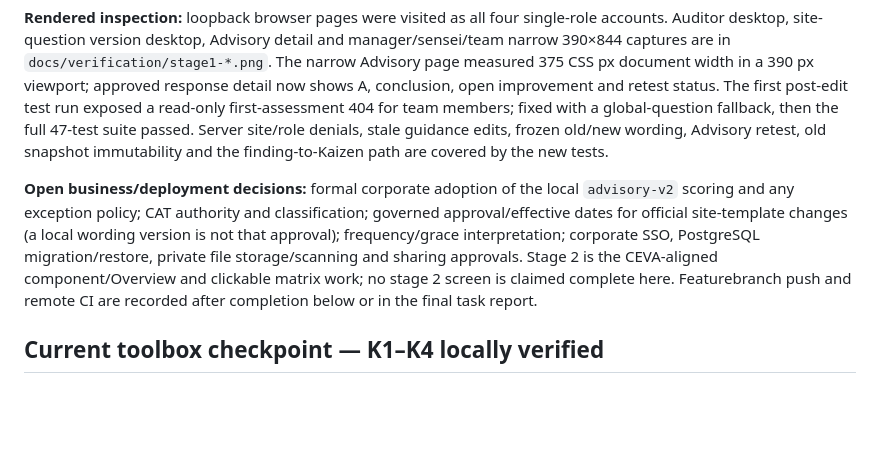
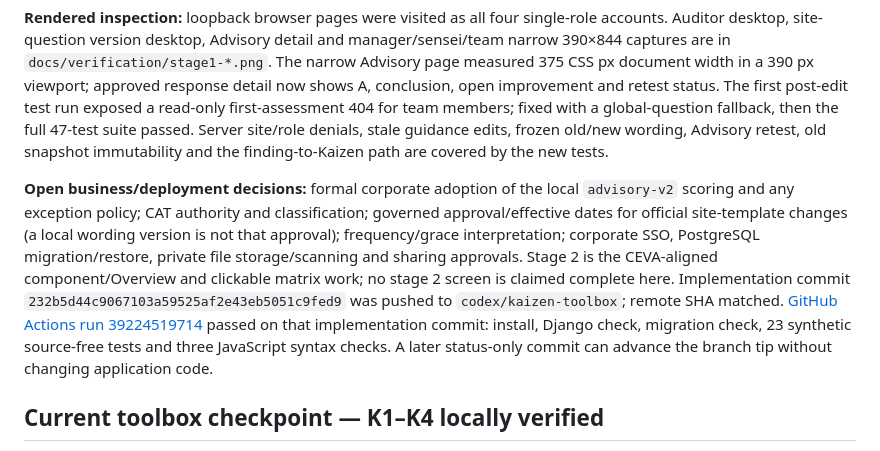
Before and after one commit to StashPlum/TCAassessment, a Markdown page: docs/STATUS.md, the part around the change. Rendered like a GitHub page; blank space fills up the shorter version.

Commit message:
Record milestone 1 verification and CI

```diff
--- a/docs/STATUS.md
+++ b/docs/STATUS.md
@@ -10,7 +10,7 @@ Stage 1 adds four site-scoped role home pages (TCA auditor, site manager, sensei
 
 **Rendered inspection:** loopback browser pages were visited as all four single-role accounts. Auditor desktop, site-question version desktop, Advisory detail and manager/sensei/team narrow 390×844 captures are in `docs/verification/stage1-*.png`. The narrow Advisory page measured 375 CSS px document width in a 390 px viewport; approved response detail now shows A, conclusion, open improvement and retest status. The first post-edit test run exposed a read-only first-assessment 404 for team members; fixed with a global-question fallback, then the full 47-test suite passed. Server site/role denials, stale guidance edits, frozen old/new wording, Advisory retest, old snapshot immutability and the finding-to-Kaizen path are covered by the new tests.
 
-**Open business/deployment decisions:** formal corporate adoption of the local `advisory-v2` scoring and any exception policy; CAT authority and classification; governed approval/effective dates for official site-template changes (a local wording version is not that approval); frequency/grace interpretation; corporate SSO, PostgreSQL migration/restore, private file storage/scanning and sharing approvals. Stage 2 is the CEVA-aligned component/Overview and clickable matrix work; no stage 2 screen is claimed complete here. Featurebranch push and remote CI are recorded after completion below or in the final task report.
+**Open business/deployment decisions:** formal corporate adoption of the local `advisory-v2` scoring and any exception policy; CAT authority and classification; governed approval/effective dates for official site-template changes (a local wording version is not that approval); frequency/grace interpretation; corporate SSO, PostgreSQL migration/restore, private file storage/scanning and sharing approvals. Stage 2 is the CEVA-aligned component/Overview and clickable matrix work; no stage 2 screen is claimed complete here. Implementation commit `232b5d44c9067103a59525af2e43eb5051c9fed9` was pushed to `codex/kaizen-toolbox`; remote SHA matched. [GitHub Actions run 39224519714](https://github.com/StashPlum/TCAassessment/actions/runs/39224519714) passed on that implementation commit: install, Django check, migration check, 23 synthetic source-free tests and three JavaScript syntax checks. A later status-only commit can advance the branch tip without changing application code.
 
 ## Current toolbox checkpoint — K1–K4 locally verified
 
```
